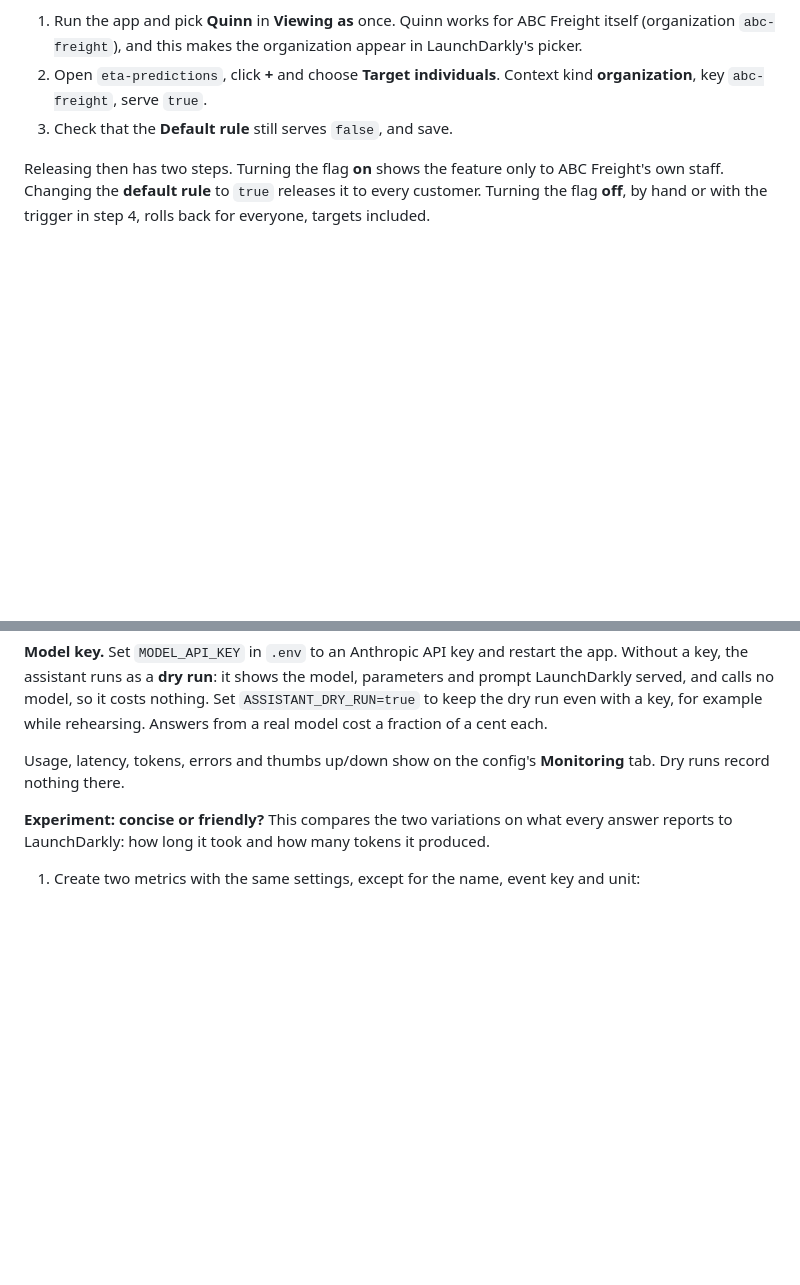
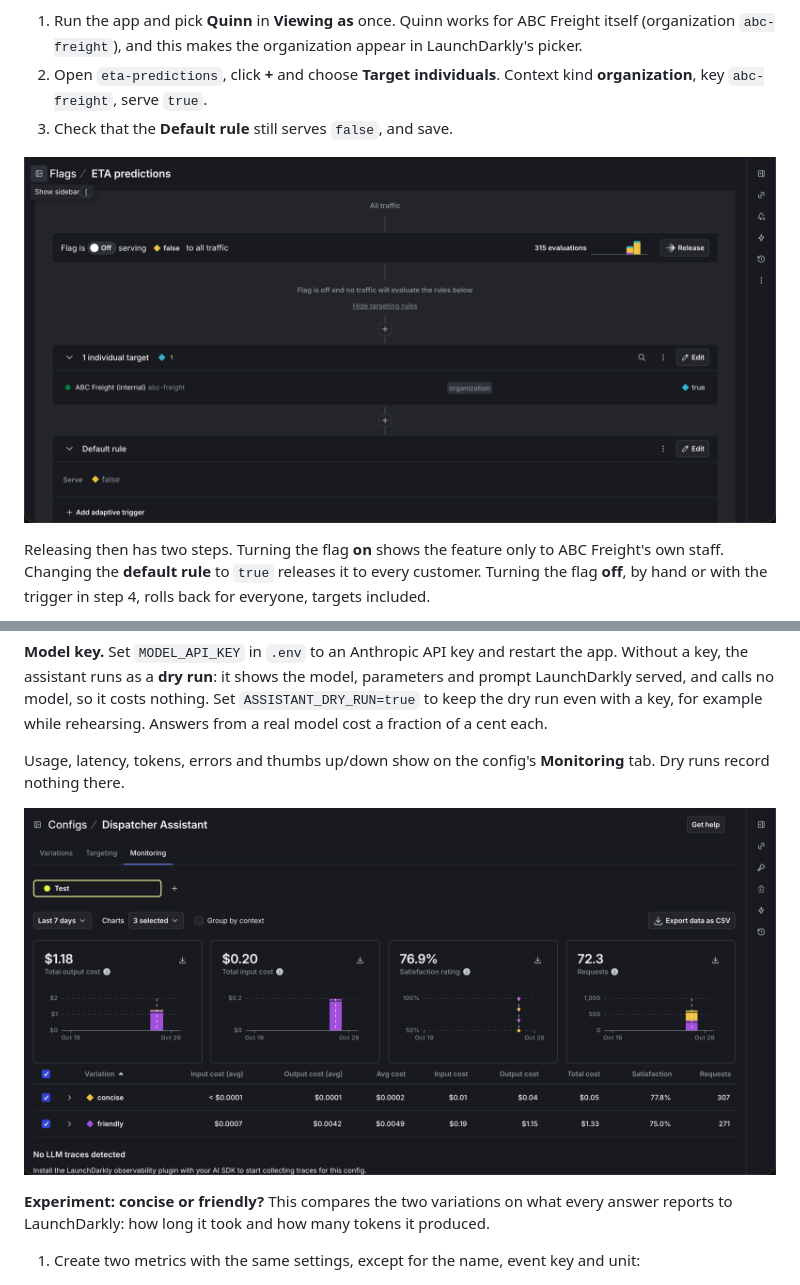
Before and after one commit to bangner/freight-finder, a Markdown page: docs/LAUNCHDARKLY_SETUP.md, 2 parts joined by grey strips. Rendered like a GitHub page; pictures changed too: docs/images/ld-ai-monitoring.png (added), docs/images/ld-eta-targeting.png (added); blank space fills up the shorter version.

```diff
--- a/docs/LAUNCHDARKLY_SETUP.md
+++ b/docs/LAUNCHDARKLY_SETUP.md
@@ -30,6 +30,8 @@ Leave the flag **Off** in Test. Then add one individual target so the release ca
 1. Run the app and pick **Quinn** in **Viewing as** once. Quinn works for ABC Freight itself (organization `abc-freight`), and this makes the organization appear in LaunchDarkly's picker.
 2. Open `eta-predictions`, click **+** and choose **Target individuals**. Context kind **organization**, key `abc-freight`, serve `true`.
 3. Check that the **Default rule** still serves `false`, and save.
+
+![eta-predictions in Test before a release: off, one individual target (organization abc-freight, serving true), default rule false](images/ld-eta-targeting.png)
 
 Releasing then has two steps. Turning the flag **on** shows the feature only to ABC Freight's own staff. Changing the **default rule** to `true` releases it to every customer. Turning the flag **off**, by hand or with the trigger in step 4, rolls back for everyone, targets included.
 
@@ -154,6 +156,8 @@ Optional: add a custom parameter `{"effort": "low"}` to make the model think les
 
 Usage, latency, tokens, errors and thumbs up/down show on the config's **Monitoring** tab. Dry runs record nothing there.
 
+![The Monitoring tab: cost, satisfaction and requests for each variation](images/ld-ai-monitoring.png)
+
 **Experiment: concise or friendly?** This compares the two variations on what every answer reports to LaunchDarkly: how long it took and how many tokens it produced.
 
 1. Create two metrics with the same settings, except for the name, event key and unit:
```
Also changed, not shown: docs/AI_EXPERIMENT.md (+1 -1 lines), docs/EXPERIMENT.md (+4 -0 lines), docs/images/ld-hos-experiment.png (added).
